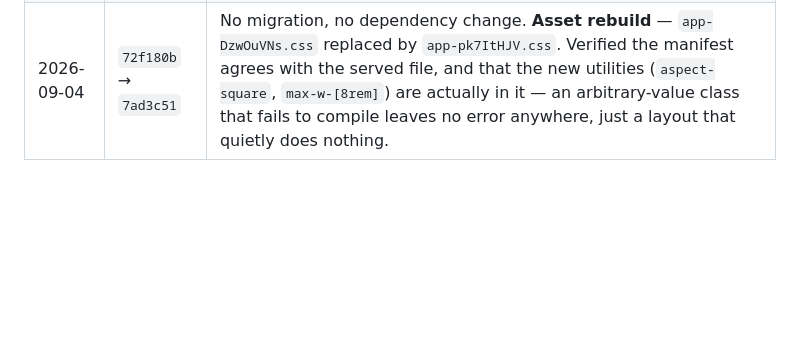
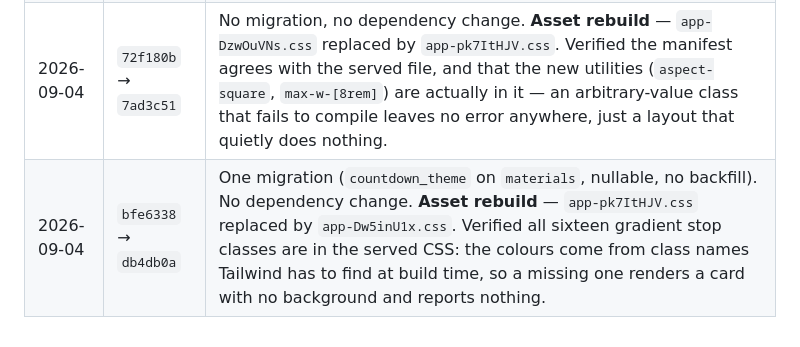
Before and after one commit to guansoon99/tuition-centre, a Markdown page: deploy-staging.md, the part around the change. GitHub-like rendering; blank space fills up the shorter version.

Commit message:
Log the countdown theme deploy
Co-Authored-By: Claude Opus 5 <noreply@anthropic.com>

```diff
--- a/deploy-staging.md
+++ b/deploy-staging.md
@@ -225,3 +225,4 @@ this server's configuration and are deliberately absent from git.
 | 2026-09-04 | `ac93933` → `2c4fff8` | No migration, no dependency change. **Asset rebuild** — `app-CI3wbCZM.css` replaced by `app-Chx7bcRM.css`, plus a new `images/icons/calendar.svg`. Both verified served (the old CSS now 404s, which is why the manifest and the built file have to travel in one commit). |
 | 2026-09-04 | `ce161ad` → `b352318` | No migration, no dependency change. **Asset rebuild** — `app-Chx7bcRM.css` replaced by `app-DzwOuVNs.css`. Verified the manifest on the server points at the file the server actually serves. |
 | 2026-09-04 | `72f180b` → `7ad3c51` | No migration, no dependency change. **Asset rebuild** — `app-DzwOuVNs.css` replaced by `app-pk7ItHJV.css`. Verified the manifest agrees with the served file, and that the new utilities (`aspect-square`, `max-w-[8rem]`) are actually in it — an arbitrary-value class that fails to compile leaves no error anywhere, just a layout that quietly does nothing. |
+| 2026-09-04 | `bfe6338` → `db4db0a` | One migration (`countdown_theme` on `materials`, nullable, no backfill). No dependency change. **Asset rebuild** — `app-pk7ItHJV.css` replaced by `app-Dw5inU1x.css`. Verified all sixteen gradient stop classes are in the served CSS: the colours come from class names Tailwind has to find at build time, so a missing one renders a card with no background and reports nothing. |
```
